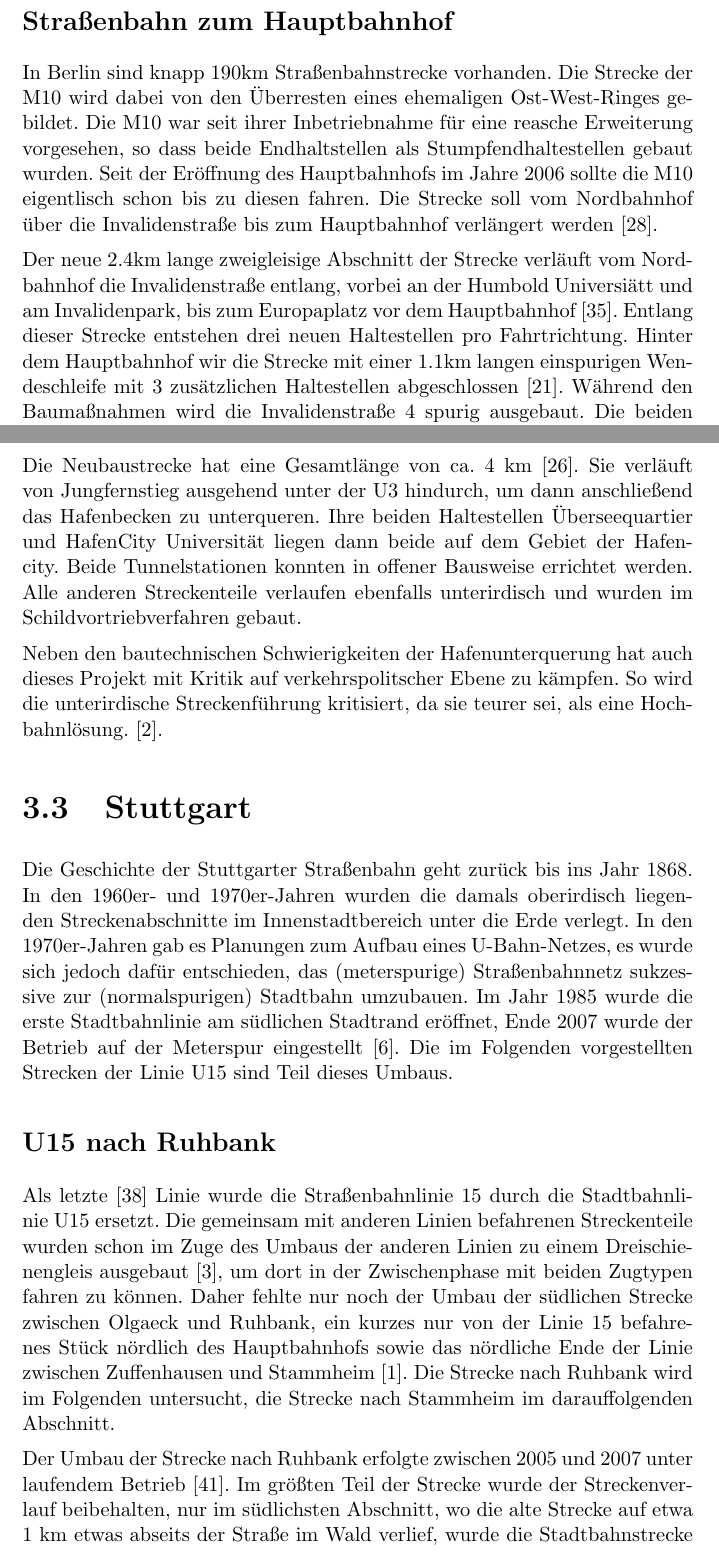
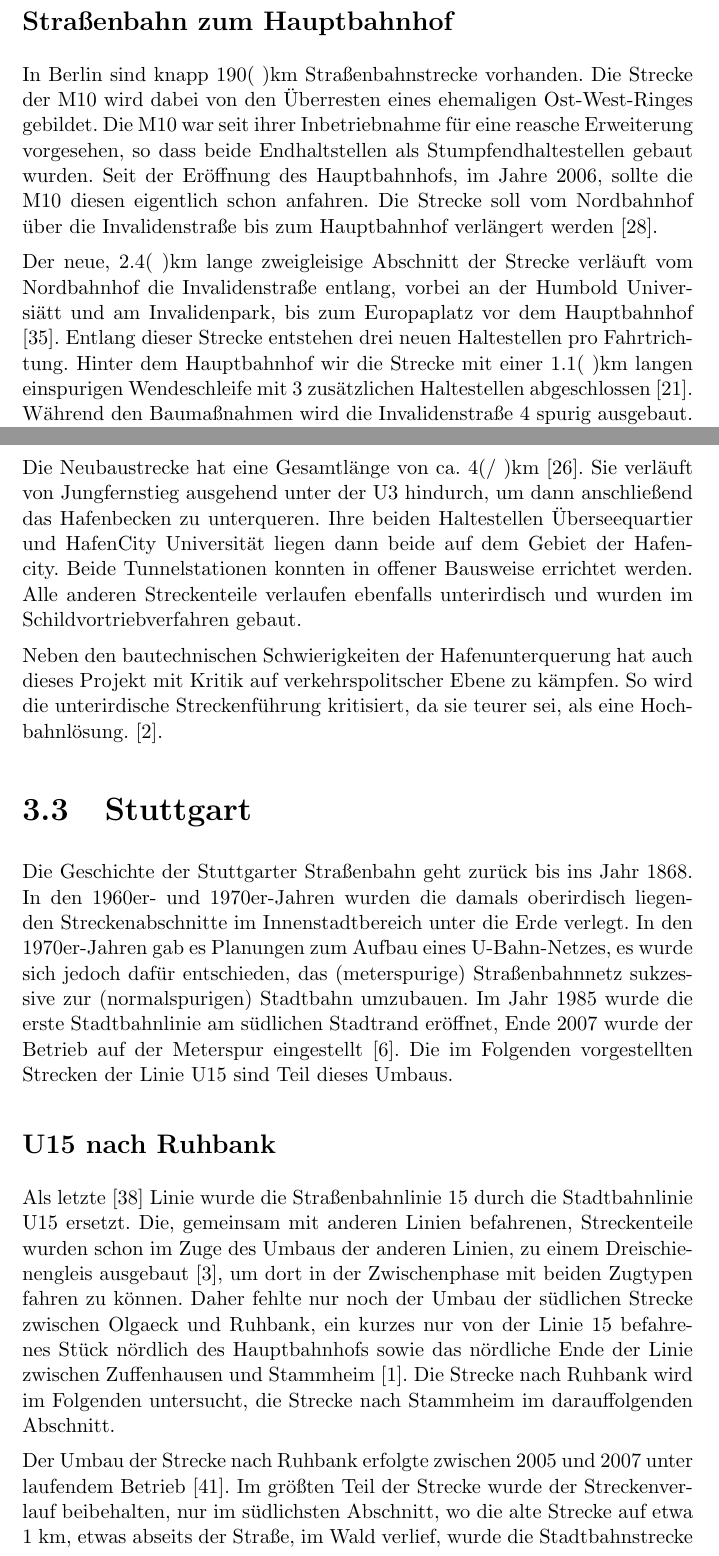
Before and after one commit to GrundlagenSchienenverkehr/paper, a LaTeX document (main.tex, which reads results.tex): two parts of pages 8 and 9 of 25, joined at a grey line, cut so that both start at the same text. Compiled offline with pdfLaTeX.

Commit message:
Rechtschreibung

```diff
--- a/results.tex
+++ b/results.tex
@@ -65,22 +65,21 @@ auch kritische Kommentare finden, die von noch deutlich höhren Kosten ausgehen
 
 \subsection*{Straßenbahn zum Hauptbahnhof}
 
-In Berlin sind knapp 190km Straßenbahnstrecke vorhanden. Die Strecke
+In Berlin sind knapp 190(\ )km Straßenbahnstrecke vorhanden. Die Strecke
 der M10 wird dabei von den Überresten eines ehemaligen Ost-West-Ringes
 gebildet. Die M10 war seit ihrer Inbetriebnahme für eine reasche
 Erweiterung vorgesehen, so dass beide Endhaltstellen als
 Stumpfendhaltestellen gebaut wurden. Seit der Eröffnung des
-Hauptbahnhofs im Jahre 2006 sollte die M10 eigentlisch schon bis zu
-diesen fahren. Die Strecke soll vom Nordbahnhof über die
+Hauptbahnhofs, im Jahre 2006, sollte die M10 diesen eigentlich schon anfahren. Die Strecke soll vom Nordbahnhof über die
 Invalidenstraße bis zum Hauptbahnhof verlängert
 werden \cite{tsM10}.
 
-Der neue 2.4km lange zweigleisige Abschnitt der Strecke verläuft vom
+Der neue, 2.4(\ )km lange zweigleisige Abschnitt der Strecke verläuft vom
 Nordbahnhof die Invalidenstraße entlang, vorbei an der Humbold
 Universiätt und am Invalidenpark, bis zum Europaplatz vor dem
 Hauptbahnhof \cite{M10bInfo}. Entlang dieser Strecke entstehen
 drei neuen Haltestellen pro Fahrtrichtung. Hinter dem Hauptbahnhof wir
-die Strecke mit einer 1.1km langen einspurigen Wendeschleife
+die Strecke mit einer 1.1(\ )km langen einspurigen Wendeschleife
 mit 3 zusätzlichen Haltestellen abgeschlossen \cite{zdfM10}. Während
 den Baumaßnahmen wird die Invalidenstraße 4 spurig ausgebaut. Die
 beiden mittleren Spuren werden dann zusammen vom Autoverkehr und den
@@ -140,19 +139,19 @@ Strecken der Linie U15 sind Teil dieses Umbaus.
 \subsection*{U15 nach Ruhbank}
 
 Als letzte \cite{u15vorinfo} Linie wurde die Straßenbahnlinie 15 durch die
-Stadtbahnlinie U15 ersetzt.  Die gemeinsam mit anderen Linien befahrenen
-Streckenteile wurden schon im Zuge des Umbaus der anderen Linien zu einem
+Stadtbahnlinie U15 ersetzt. Die, gemeinsam mit anderen Linien befahrenen,
+Streckenteile wurden schon im Zuge des Umbaus der anderen Linien, zu einem
 Dreischienengleis ausgebaut \cite{beob}, um dort in der Zwischenphase mit beiden
-Zugtypen fahren zu können.  Daher fehlte nur noch der Umbau der südlichen
+Zugtypen fahren zu können. Daher fehlte nur noch der Umbau der südlichen
 Strecke zwischen Olgaeck und Ruhbank, ein kurzes nur von der Linie 15 befahrenes
 Stück nördlich des Hauptbahnhofs sowie das nördliche Ende der Linie zwischen
-Zuffenhausen und Stammheim \cite{u15mail}.  Die Strecke nach Ruhbank wird im
+Zuffenhausen und Stammheim \cite{u15mail}. Die Strecke nach Ruhbank wird im
 Folgenden untersucht, die Strecke nach Stammheim im darauffolgenden Abschnitt.
 
 Der Umbau der Strecke nach Ruhbank erfolgte zwischen 2005 und 2007 unter
-laufendem Betrieb \cite{u15seb}.  Im größten Teil der Strecke wurde der
+laufendem Betrieb \cite{u15seb}. Im größten Teil der Strecke wurde der
 Streckenverlauf beibehalten, nur im südlichsten Abschnitt, wo die alte Strecke
-auf etwa 1{\ }km etwas abseits der Straße im Wald verlief, wurde die
+auf etwa 1{\ }km, etwas abseits der Straße, im Wald verlief, wurde die
 Stadtbahnstrecke näher an die Straße gelegt.
 
 Dennoch vermuten wir, dass die Kosten des Projekts ungefähr denen eines
```
Also changed, not shown: results.tex (24 more changed lines).
